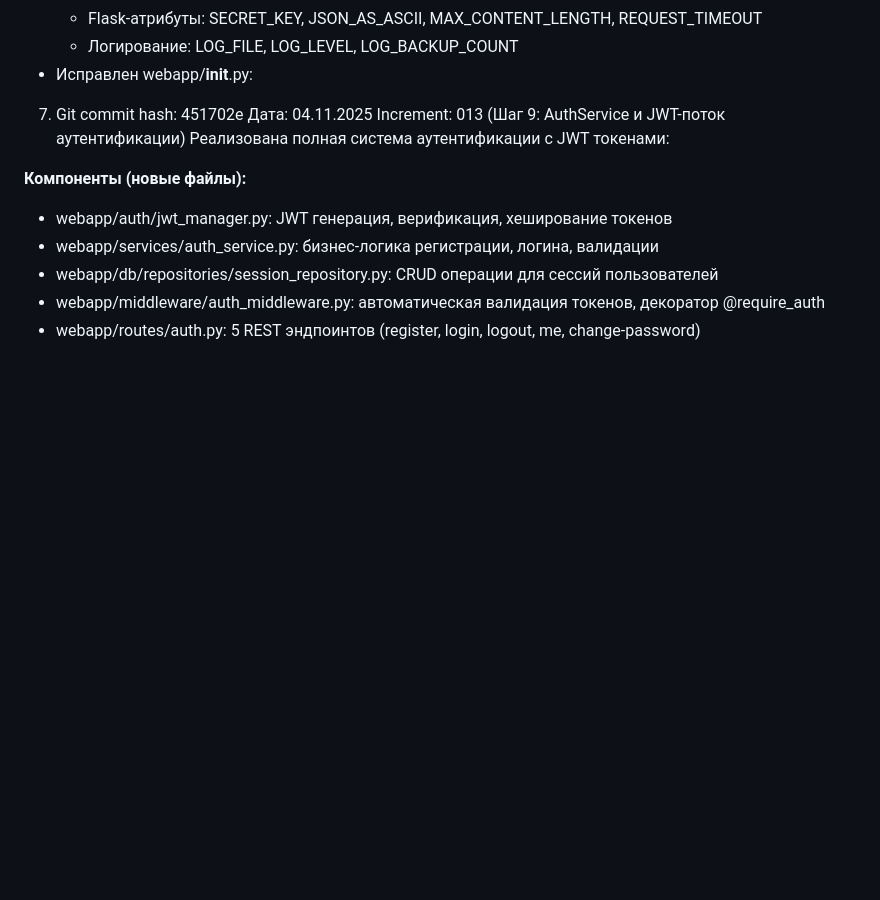
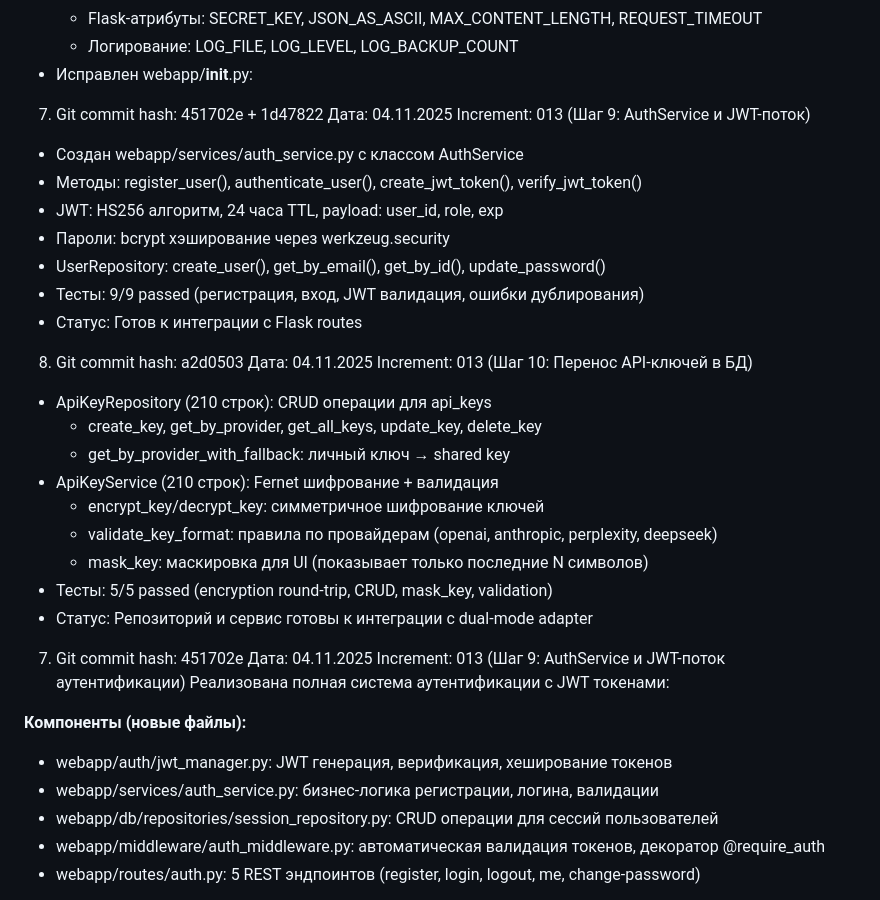
Before and after one commit to mvyarikov-web/ZAKUPKI_WEB, a Markdown page: increments_doc/commit_hash.md, the part around the change. Rendered like a GitHub page; blank space fills up the shorter version.

Commit message:
docs: обновлён commit_hash.md для шага 10

```diff
--- a/increments_doc/commit_hash.md
+++ b/increments_doc/commit_hash.md
@@ -48,6 +48,30 @@ Increment: 013 (Завершение шага 8: dual-mode adapter, шаги 8.3
   * Flask-атрибуты: SECRET_KEY, JSON_AS_ASCII, MAX_CONTENT_LENGTH, REQUEST_TIMEOUT
   * Логирование: LOG_FILE, LOG_LEVEL, LOG_BACKUP_COUNT
 - Исправлен webapp/__init__.py:
+
+7. Git commit hash: 451702e + 1d47822
+Дата: 04.11.2025
+Increment: 013 (Шаг 9: AuthService и JWT-поток)
+- Создан webapp/services/auth_service.py с классом AuthService
+- Методы: register_user(), authenticate_user(), create_jwt_token(), verify_jwt_token()
+- JWT: HS256 алгоритм, 24 часа TTL, payload: user_id, role, exp
+- Пароли: bcrypt хэширование через werkzeug.security
+- UserRepository: create_user(), get_by_email(), get_by_id(), update_password()
+- Тесты: 9/9 passed (регистрация, вход, JWT валидация, ошибки дублирования)
+- Статус: Готов к интеграции с Flask routes
+
+8. Git commit hash: a2d0503
+Дата: 04.11.2025
+Increment: 013 (Шаг 10: Перенос API-ключей в БД)
+- ApiKeyRepository (210 строк): CRUD операции для api_keys
+  * create_key, get_by_provider, get_all_keys, update_key, delete_key
+  * get_by_provider_with_fallback: личный ключ → shared key
+- ApiKeyService (210 строк): Fernet шифрование + валидация
+  * encrypt_key/decrypt_key: симметричное шифрование ключей
+  * validate_key_format: правила по провайдерам (openai, anthropic, perplexity, deepseek)
+  * mask_key: маскировка для UI (показывает только последние N символов)
+- Тесты: 5/5 passed (encryption round-trip, CRUD, mask_key, validation)
+- Статус: Репозиторий и сервис готовы к интеграции с dual-mode adapter
 
 7. Git commit hash: 451702e
 Дата: 04.11.2025
```
